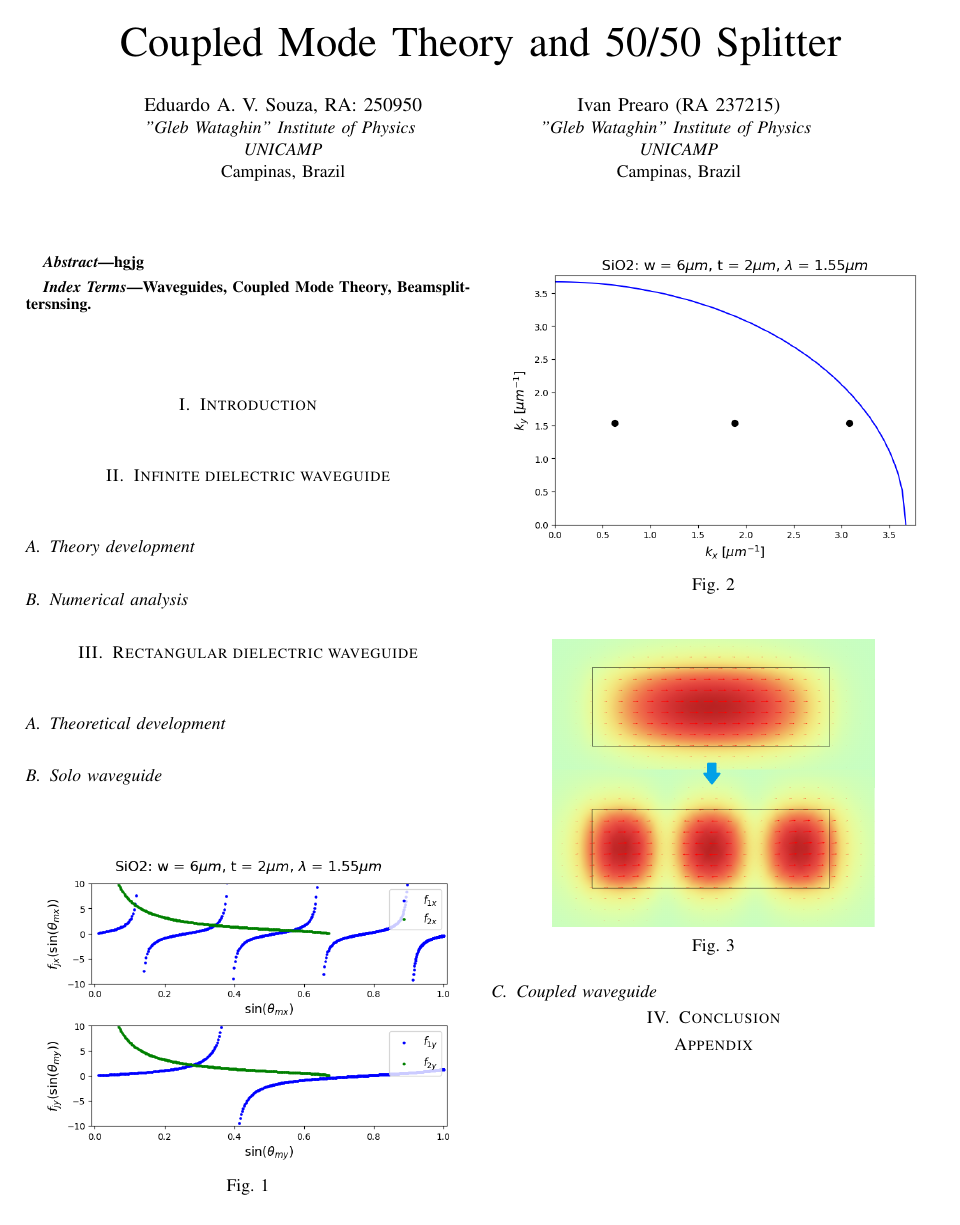
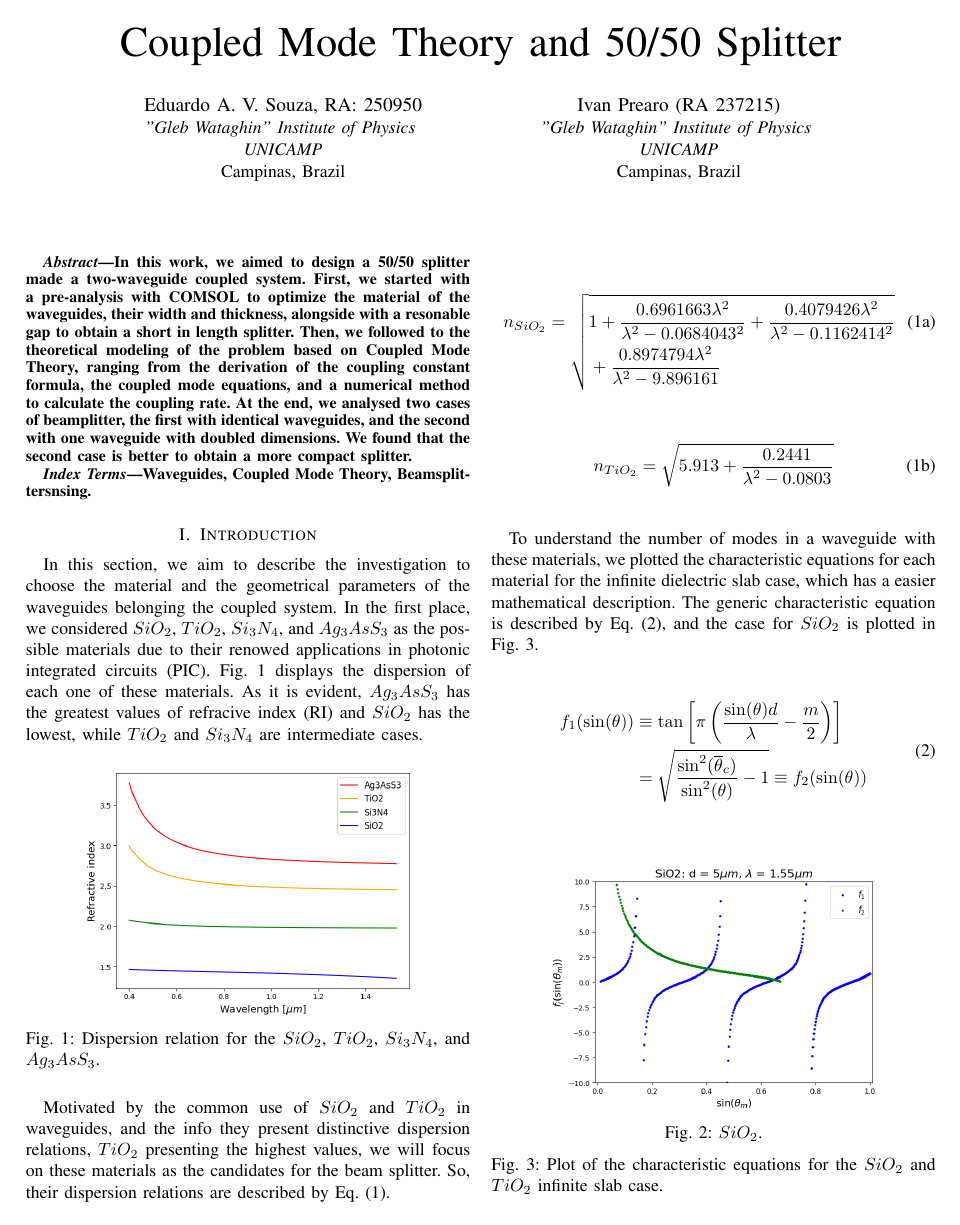
Before and after one commit to IPrearo/OptSim, a LaTeX paper (projects/project1/reports/final_report/eduardo.tex): the whole page before the commit and page 1 of 2 after it. Compiled offline with pdfLaTeX.

Commit message:
Início do relatório final do projeto 1

```diff
--- a/projects/project1/reports/final_report/eduardo.tex
+++ b/projects/project1/reports/final_report/eduardo.tex
@@ -11,7 +11,7 @@
 \usepackage{caption}
 \usepackage{subcaption}
 
-\graphicspath{{../../graphics/rectangular_dielectric_waveguide}{../../graphics/comsol_individual_waveguide}}
+\graphicspath{{../../graphics}{../../graphics/planar_dielectric_waveguide}{../../graphics/rectangular_dielectric_waveguide}{../../graphics/comsol_individual_waveguide}}
 
 \def\BibTeX{{\rm B\kern-.05em{\sc i\kern-.025em b}\kern-.08em
     T\kern-.1667em\lower.7ex\hbox{E}\kern-.125emX}}
@@ -32,7 +32,7 @@ Campinas, Brazil}}
 \maketitle
 
 \begin{abstract}
-    hgjg
+    In this work, we aimed to design a 50/50 splitter made a two-waveguide coupled system. First, we started with a pre-analysis with COMSOL to optimize the material of the waveguides, their width and thickness, alongside with a resonable gap to obtain a short in length splitter. Then, we followed to the theoretical modeling of the problem based on Coupled Mode Theory, ranging from the derivation of the coupling constant formula, the coupled mode equations, and a numerical method to calculate the coupling rate. At the end, we analysed two cases of beamplitter, the first with identical waveguides, and the second with one waveguide with doubled dimensions. We found that the second case is better to obtain a more compact splitter.
 \end{abstract}
 
 \begin{IEEEkeywords}
@@ -41,6 +41,56 @@ Campinas, Brazil}}
 
 \section{Introduction}
 \label{sec:intro}
+
+In this section, we aim to describe the investigation to choose the material and the geometrical parameters of the waveguides belonging the coupled system. In the first place, we considered $SiO_2$, $TiO_2$, $Si_3N_4$, and $Ag_3AsS_3$ as the possible materials due to their renowed applications in photonic integrated circuits (PIC). Fig. \ref{fig:dispersion} displays the dispersion of each one of these materials. As it is evident, $Ag_3AsS_3$ has the greatest values of refracive index (RI) and $SiO_2$ has the lowest, while $TiO_2$ and $Si_3N_4$ are intermediate cases.
+
+\begin{figure}[H]
+    \centering
+    \includegraphics[scale=0.4]{dispersion_relation.png}
+    \caption{Dispersion relation for the $SiO_2$, $TiO_2$, $Si_3N_4$, and $Ag_3AsS_3$.}
+    \label{fig:dispersion}
+\end{figure}
+
+Motivated by the common use of $SiO_2$ and $TiO_2$ in waveguides, and the info they present distinctive dispersion relations, $TiO_2$ presenting the highest values, we will focus on these materials as the candidates for the beam splitter. So, their dispersion relations are described by Eq. \eqref{eq:dispersion}.
+
+\begin{subequations}
+    \begin{align}
+        n_{SiO_2} &=
+        \sqrt{\begin{aligned}[t]
+            &1 + \frac{0.6961663 \lambda^2}{\lambda^2 - 0.0684043^2}
+            + \frac{0.4079426 \lambda^2}{\lambda^2 - 0.1162414^2} \\
+            &+ \frac{0.8974794 \lambda^2}{\lambda^2 - 9.896161}
+        \end{aligned}}
+    \end{align}
+    \begin{align}
+        n_{TiO_2} &= \sqrt{5.913 + \frac{0.2441}{\lambda^2 - 0.0803}}
+    \end{align}
+    \label{eq:dispersion}
+\end{subequations}
+
+To understand the number of modes in a waveguide with these materials, we plotted the characteristic equations for each material for the infinite dielectric slab case, which has a easier mathematical description. The generic characteristic equation is described by Eq. \eqref{eq:char_equation}, and the case for $SiO_2$ is plotted in Fig. \ref{fig:char_equation}.
+
+\begin{equation}
+    \begin{split}
+        f_1(\sin(\theta))
+        &\equiv \tan\left[ \pi \left(\frac{\sin(\theta) d}{\lambda} - \frac{m}{2}\right) \right] \\
+        &= \sqrt{\frac{\sin^2(\overline{\theta}_c)}{\sin^2(\theta)} - 1} \equiv f_2(\sin(\theta))
+    \end{split}
+    \label{eq:char_equation}
+\end{equation}
+
+
+\begin{figure}[H]
+    \centering
+    \centering
+    \includegraphics[scale=0.4]{modes_SiO2_d5um_wv1.55um.png}
+    \caption{$SiO_2$.}
+    \caption{Plot of the characteristic equations for the $SiO_2$ and $TiO_2$ infinite slab case.}
+    \label{fig:char_equation}
+\end{figure}
+
+
+
 
 \section{Infinite dielectric waveguide}
 \label{sec:slab}
```
Also changed, not shown: projects/project1/reports/first_results/first_results.tex (+2 -1 lines), projects/project1/reports/final_report/eduardo.pdf, projects/project1/reports/first_results/first_results.pdf, 8 other files.
